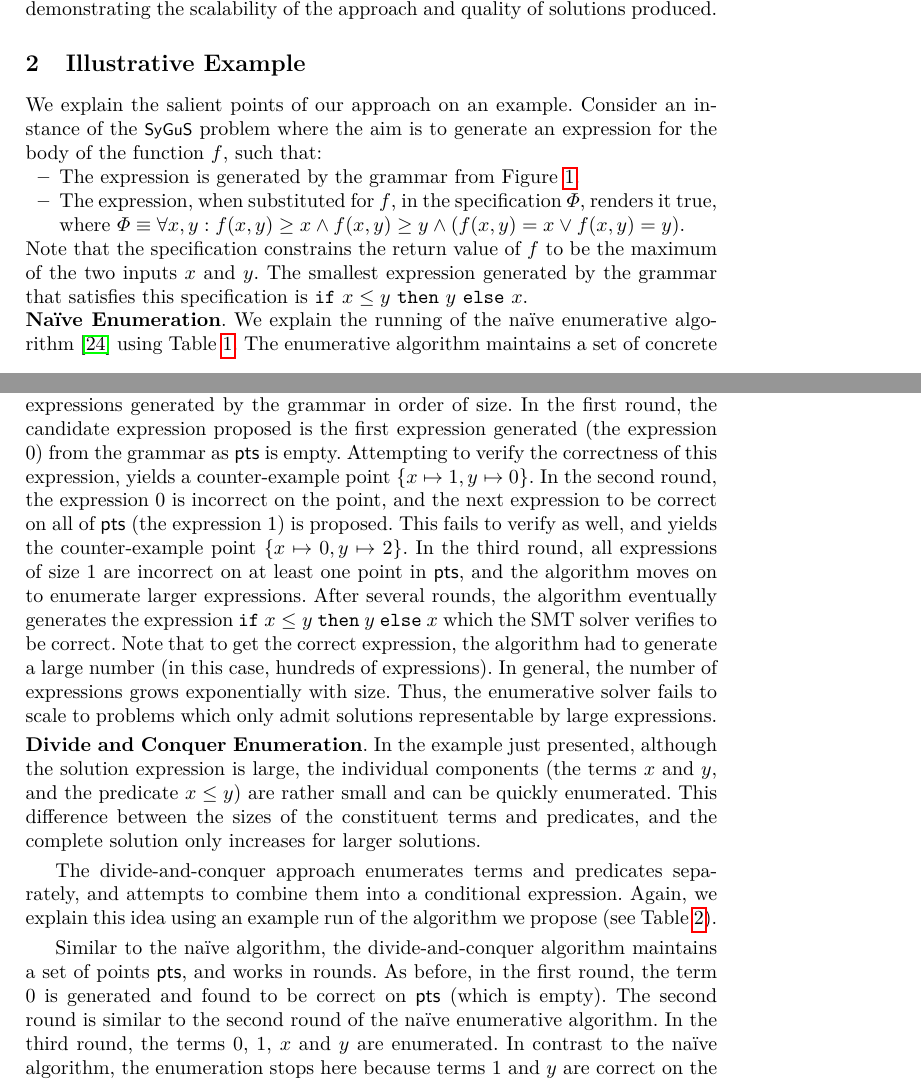
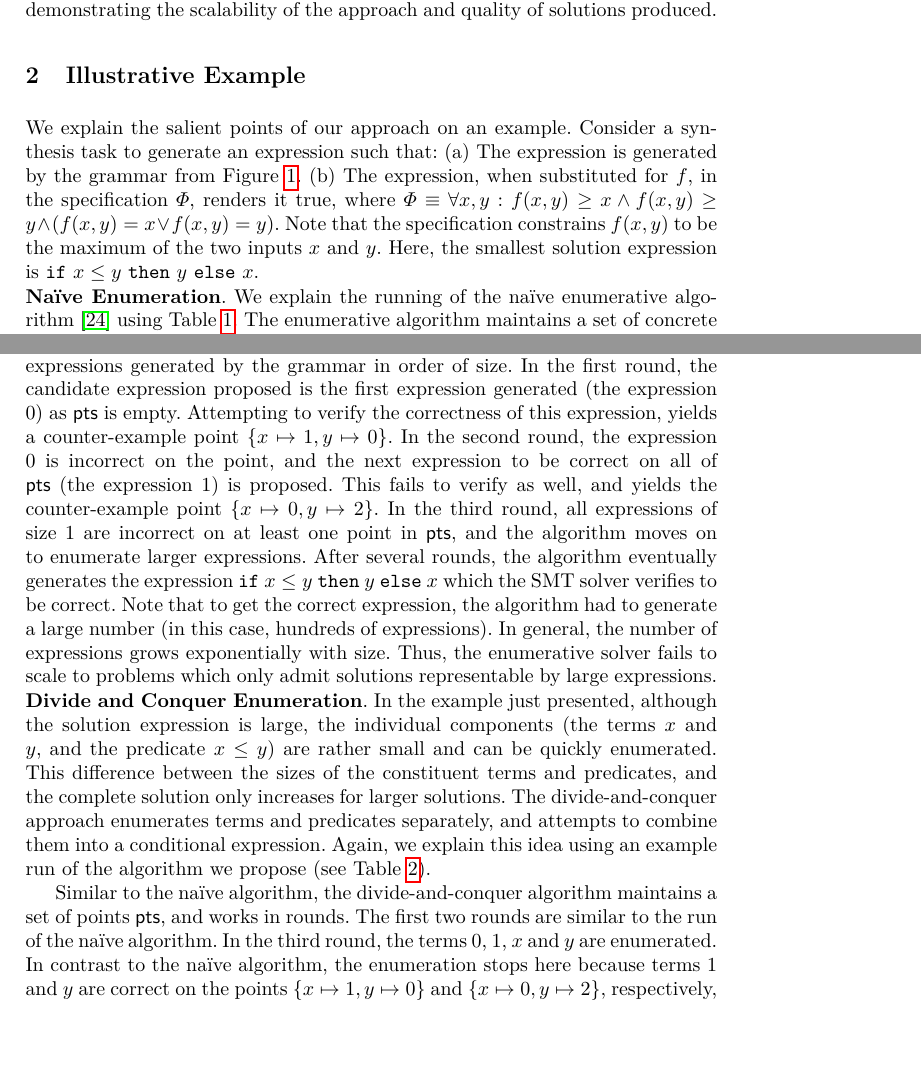
Before and after one commit to akrasuski1/eusolver-priority, a LaTeX thesis (reports/cav2016/main.tex): two parts of pages 3 and 4 of 22, joined at a grey line, cut so that both start at the same text, the shorter picture padded with empty space. Compiled offline with pdfLaTeX.

Commit message:
shortening

```diff
--- a/reports/cav2016/main.tex
+++ b/reports/cav2016/main.tex
@@ -371,19 +371,19 @@ The main contributions are as follows:
   \label{fig:lia_grammar}
 \end{figure}
 We explain the salient points of our approach on an example.
-Consider an instance of the \sygus problem where the aim is to generate
-an expression for the body of the function $f$, such that:
-\begin{compactitem}
+Consider a synthesis task to generate an expression such that:
+\begin{inparaenum}[(a)]
 \item The expression is generated by the grammar from Figure~\ref{fig:lia_grammar}.
 \item The expression, when substituted for $f$, in the specification
   $\Spec$, renders it true, where $\Spec \equiv \forall x, y :
   \SynthFun(x, y) \geq x \wedge \SynthFun(x, y) \geq y \wedge
   (\SynthFun(x,y) = x \vee \SynthFun(x,y) = y)$.
-\end{compactitem}
-Note that the specification constrains the return value of $\SynthFun$
-to be the maximum of the two inputs $x$ and $y$.
-The smallest expression generated by the grammar that satisfies this
-specification is $\ITE{x \leq y}{y}{x}$.
+\end{inparaenum}
+Note that the specification constrains $\SynthFun(x, y)$ to be the
+maximum of the two inputs $x$ and $y$.
+Here, the smallest solution expression is $\ITE{x \leq y}{y}{x}$.
+% The smallest expression generated by the grammar that satisfies this
+% specification is
 
 \paragraph{Na\"ive Enumeration}
 We explain the running of the na\"ive enumerative
@@ -413,13 +413,14 @@ incorrect, is added to $\Points$.
   \end{tabular*}
   \caption{Example run of the na\"ive enumerative algorithm}
   \label{table:enumerative_example}
+  \vspace{-4ex}
 \end{table}
 
 The algorithm generates the candidate solution expression by
-enumerating expressions generated by the grammar in order of size.  In
-the first round, the candidate expression proposed is the first
-expression generated (the expression $0$) from the grammar as
-$\Points$ is empty.  Attempting to verify the correctness of this
+enumerating expressions generated by the grammar in order of size.
+In the first round, the candidate expression proposed is the first
+expression generated (the expression $0$) as $\Points$ is empty.
+Attempting to verify the correctness of this
 expression, yields a counter-example point $\{ x \mapsto 1, y \mapsto
 0 \}$.  In the second round, the expression $0$ is incorrect on the
 point, and the next expression to be correct on all of $\Points$ (the
@@ -459,10 +460,13 @@ propose (see Table~\ref{table:dq_example}).
 
 Similar to the na\"ive algorithm, the divide-and-conquer algorithm
 maintains a set of points $\Points$, and works in rounds.
-As before, in the first round, the term $0$ is generated and found to be
-correct on $\Points$ (which is empty).
-The second round is similar to the second round of the na\"ive
-enumerative algorithm.
+The first two rounds are similar to the run of the na\"ive algorithm.
+% the terms $0$ and $1$ are generated, found to be incorrect, and the
+% corresponding points are added to $\Points$.
+% As before, in the first round, the term $0$ is generated and found to be
+% correct on $\Points$ (which is empty).
+% The second round is similar to the second round of the na\"ive
+% enumerative algorithm.
 In the third round, the terms $0$, $1$, $x$ and $y$ are enumerated.
 In contrast to the na\"ive algorithm, the enumeration stops here because
 terms $1$ and $y$ are correct on the points $\{ x \mapsto 1, y \mapsto 0
```
Also changed, not shown: reports/cav2016/main.tex (12 more changed lines).
